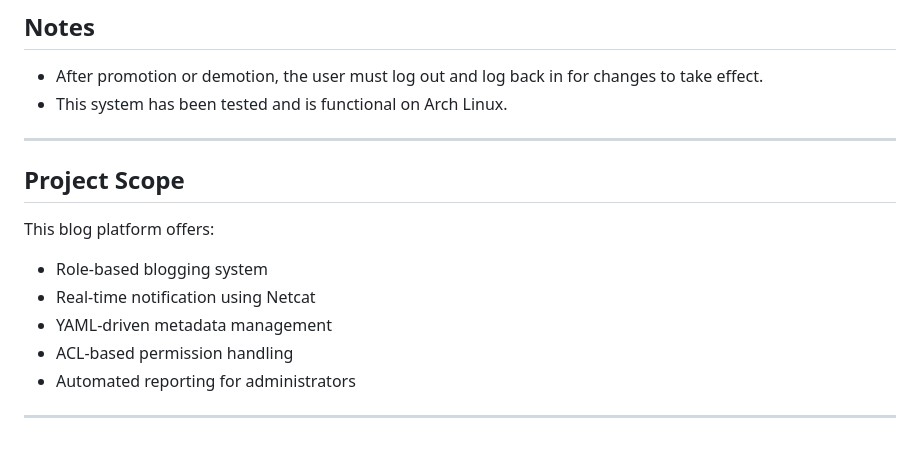
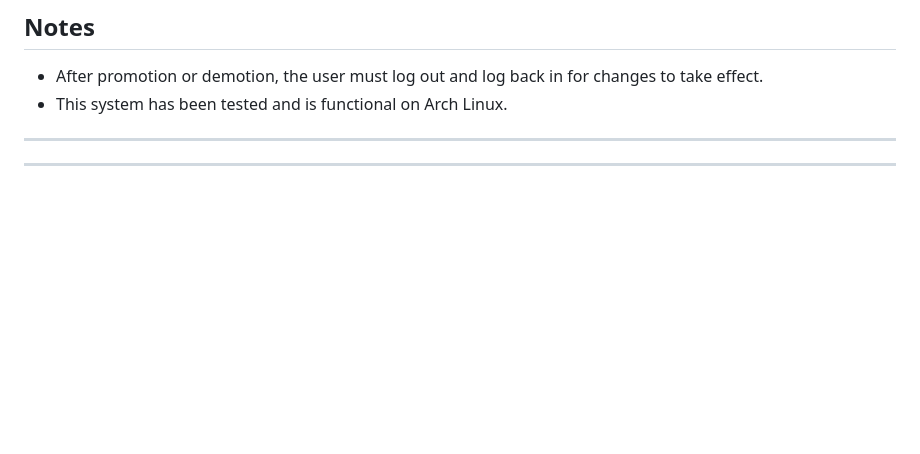
Before and after one commit to JACKURUVI99/Delta-Blog-Setup, a Markdown page: ReadMe.md, the part around the change. Drawn GitHub-style; blank space fills up the shorter version.

```diff
--- a/ReadMe.md
+++ b/ReadMe.md
@@ -162,16 +162,5 @@ total_deleted: 1
 
 ---
 
-## Project Scope
-
-This blog platform offers:
-
-- Role-based blogging system
-- Real-time notification using Netcat
-- YAML-driven metadata management
-- ACL-based permission handling
-- Automated reporting for administrators
-
-
 
 ---
```
